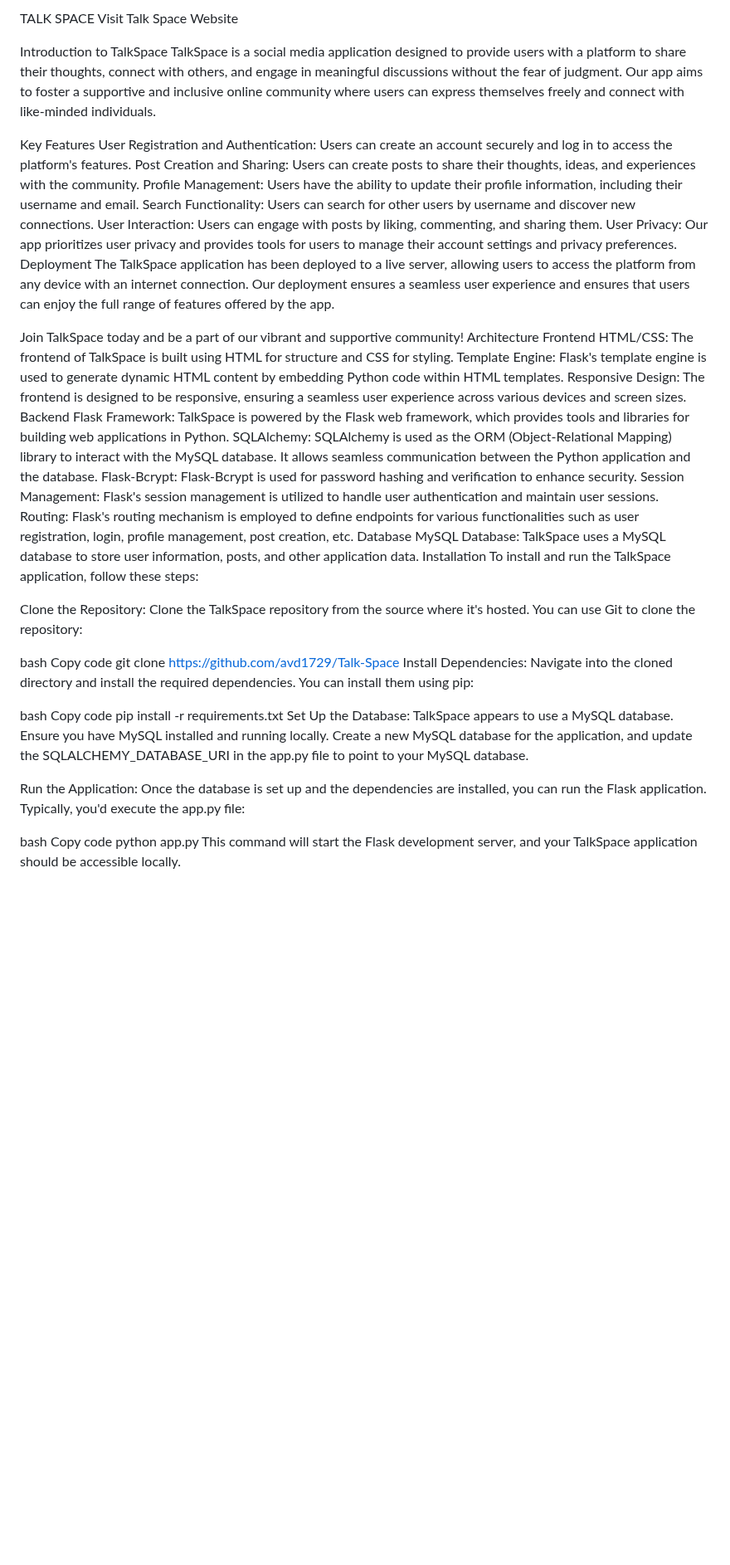
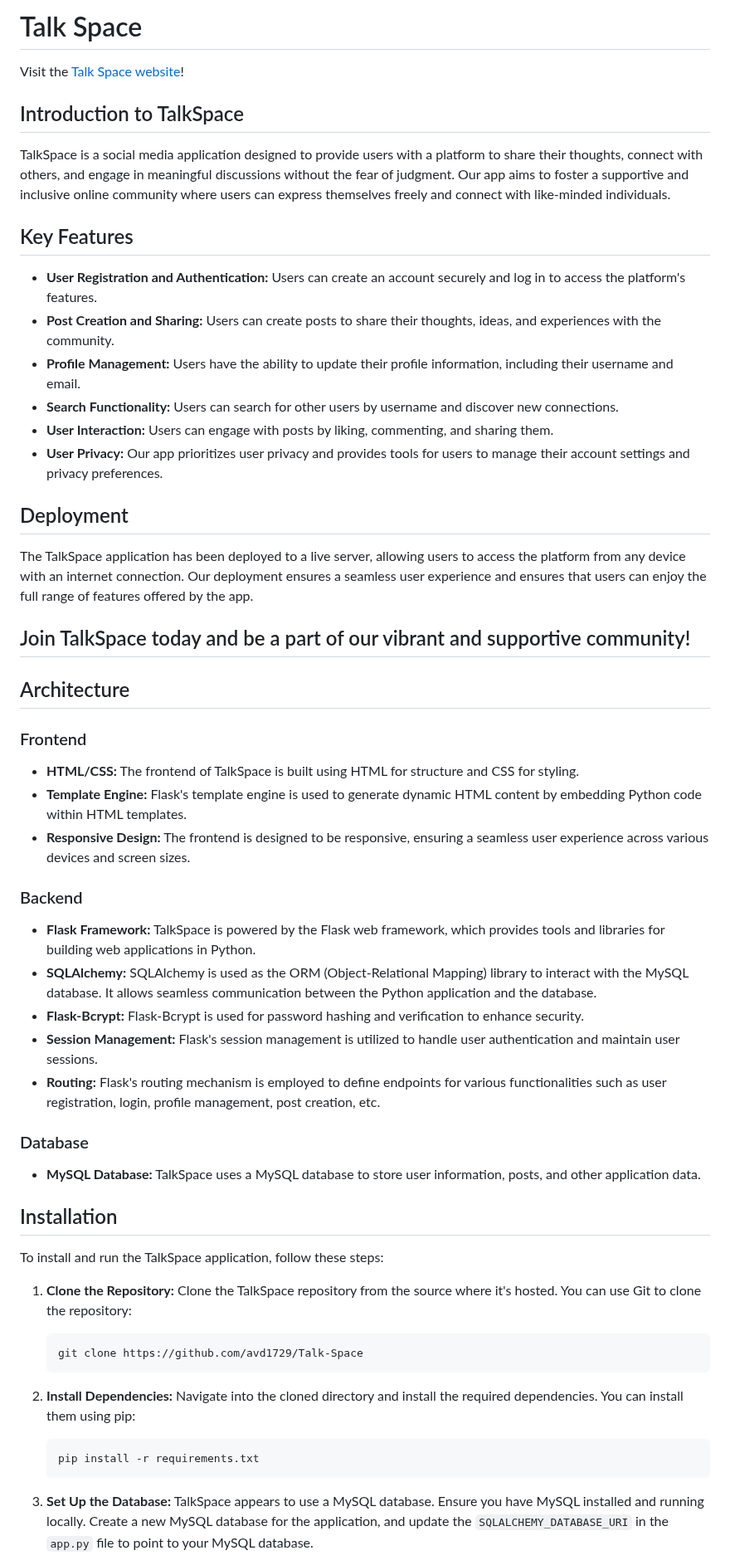
Before and after one commit to avd1729/Talk-Space, a Markdown page: README.md, the part around one of its changes. Shown at 83% size. Rendered like a GitHub page; blank space fills up the shorter version.

````diff
--- a/README.md
+++ b/README.md
@@ -1,52 +1,61 @@
-TALK SPACE
-Visit Talk Space Website
+# Talk Space
 
-Introduction to TalkSpace
+Visit the [Talk Space website](https://talk-space-jd1v.onrender.com/)!
+
+## Introduction to TalkSpace
+
 TalkSpace is a social media application designed to provide users with a platform to share their thoughts, connect with others, and engage in meaningful discussions without the fear of judgment. Our app aims to foster a supportive and inclusive online community where users can express themselves freely and connect with like-minded individuals.
 
-Key Features
-User Registration and Authentication: Users can create an account securely and log in to access the platform's features.
-Post Creation and Sharing: Users can create posts to share their thoughts, ideas, and experiences with the community.
-Profile Management: Users have the ability to update their profile information, including their username and email.
-Search Functionality: Users can search for other users by username and discover new connections.
-User Interaction: Users can engage with posts by liking, commenting, and sharing them.
-User Privacy: Our app prioritizes user privacy and provides tools for users to manage their account settings and privacy preferences.
-Deployment
+## Key Features
+
+- **User Registration and Authentication:** Users can create an account securely and log in to access the platform's features.
+- **Post Creation and Sharing:** Users can create posts to share their thoughts, ideas, and experiences with the community.
+- **Profile Management:** Users have the ability to update their profile information, including their username and email.
+- **Search Functionality:** Users can search for other users by username and discover new connections.
+- **User Interaction:** Users can engage with posts by liking, commenting, and sharing them.
+- **User Privacy:** Our app prioritizes user privacy and provides tools for users to manage their account settings and privacy preferences.
+
+## Deployment
+
 The TalkSpace application has been deployed to a live server, allowing users to access the platform from any device with an internet connection. Our deployment ensures a seamless user experience and ensures that users can enjoy the full range of features offered by the app.
 
-Join TalkSpace today and be a part of our vibrant and supportive community!
-Architecture
-Frontend
-HTML/CSS: The frontend of TalkSpace is built using HTML for structure and CSS for styling.
-Template Engine: Flask's template engine is used to generate dynamic HTML content by embedding Python code within HTML templates.
-Responsive Design: The frontend is designed to be responsive, ensuring a seamless user experience across various devices and screen sizes.
-Backend
-Flask Framework: TalkSpace is powered by the Flask web framework, which provides tools and libraries for building web applications in Python.
-SQLAlchemy: SQLAlchemy is used as the ORM (Object-Relational Mapping) library to interact with the MySQL database. It allows seamless communication between the Python application and the database.
-Flask-Bcrypt: Flask-Bcrypt is used for password hashing and verification to enhance security.
-Session Management: Flask's session management is utilized to handle user authentication and maintain user sessions.
-Routing: Flask's routing mechanism is employed to define endpoints for various functionalities such as user registration, login, profile management, post creation, etc.
-Database
-MySQL Database: TalkSpace uses a MySQL database to store user information, posts, and other application data.
-Installation
+## Join TalkSpace today and be a part of our vibrant and supportive community!
+
+## Architecture
+
+### Frontend
+
+- **HTML/CSS:** The frontend of TalkSpace is built using HTML for structure and CSS for styling.
+- **Template Engine:** Flask's template engine is used to generate dynamic HTML content by embedding Python code within HTML templates.
+- **Responsive Design:** The frontend is designed to be responsive, ensuring a seamless user experience across various devices and screen sizes.
+
+### Backend
+
+- **Flask Framework:** TalkSpace is powered by the Flask web framework, which provides tools and libraries for building web applications in Python.
+- **SQLAlchemy:** SQLAlchemy is used as the ORM (Object-Relational Mapping) library to interact with the MySQL database. It allows seamless communication between the Python application and the database.
+- **Flask-Bcrypt:** Flask-Bcrypt is used for password hashing and verification to enhance security.
+- **Session Management:** Flask's session management is utilized to handle user authentication and maintain user sessions.
+- **Routing:** Flask's routing mechanism is employed to define endpoints for various functionalities such as user registration, login, profile management, post creation, etc.
+
+### Database
+
+- **MySQL Database:** TalkSpace uses a MySQL database to store user information, posts, and other application data.
+
+## Installation
+
 To install and run the TalkSpace application, follow these steps:
 
-Clone the Repository: Clone the TalkSpace repository from the source where it's hosted. You can use Git to clone the repository:
+1. **Clone the Repository:** Clone the TalkSpace repository from the source where it's hosted. You can use Git to clone the repository:
 
-bash
-Copy code
-git clone https://github.com/avd1729/Talk-Space
-Install Dependencies: Navigate into the cloned directory and install the required dependencies. You can install them using pip:
+    ```bash
+    git clone https://github.com/avd1729/Talk-Space
+    ```
 
-bash
-Copy code
-pip install -r requirements.txt
-Set Up the Database: TalkSpace appears to use a MySQL database. Ensure you have MySQL installed and running locally. Create a new MySQL database for the application, and update the SQLALCHEMY_DATABASE_URI in the app.py file to point to your MySQL database.
+2. **Install Dependencies:** Navigate into the cloned directory and install the required dependencies. You can install them using pip:
 
-Run the Application: Once the database is set up and the dependencies are installed, you can run the Flask application. Typically, you'd execute the app.py file:
+    ```bash
+    pip install -r requirements.txt
+    ```
 
-bash
-Copy code
-python app.py
-This command will start the Flask development server, and your TalkSpace application should be accessible locally.
+3. **Set Up the Database:** TalkSpace appears to use a MySQL database. Ensure you have MySQL installed and running locally. Create a new MySQL database for the application, and update the `SQLALCHEMY_DATABASE_URI` in the `app.py` file to point to your MySQL database.
 
````
Also changed, not shown: other parts of README.md (+49 -35 lines).
